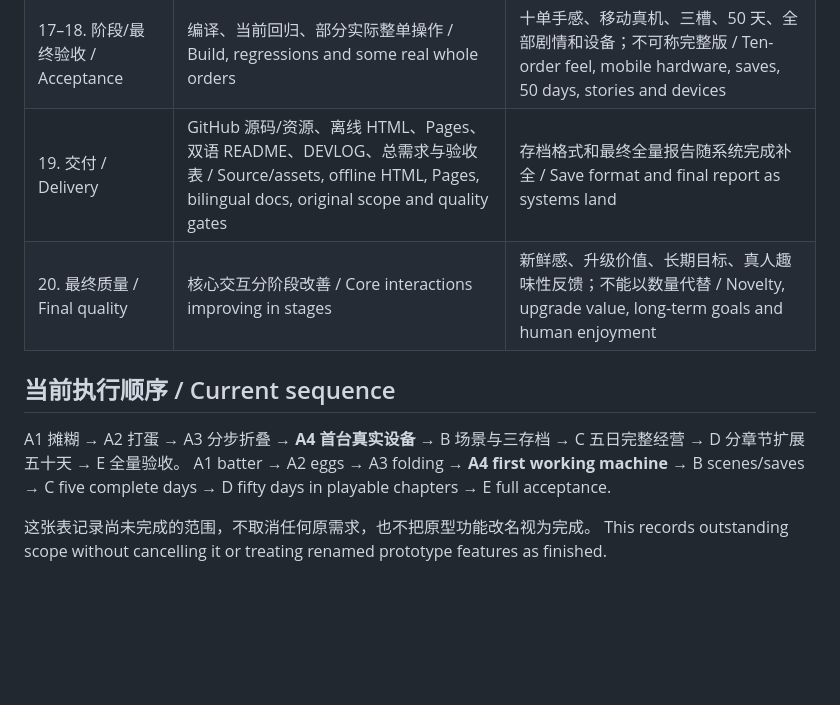
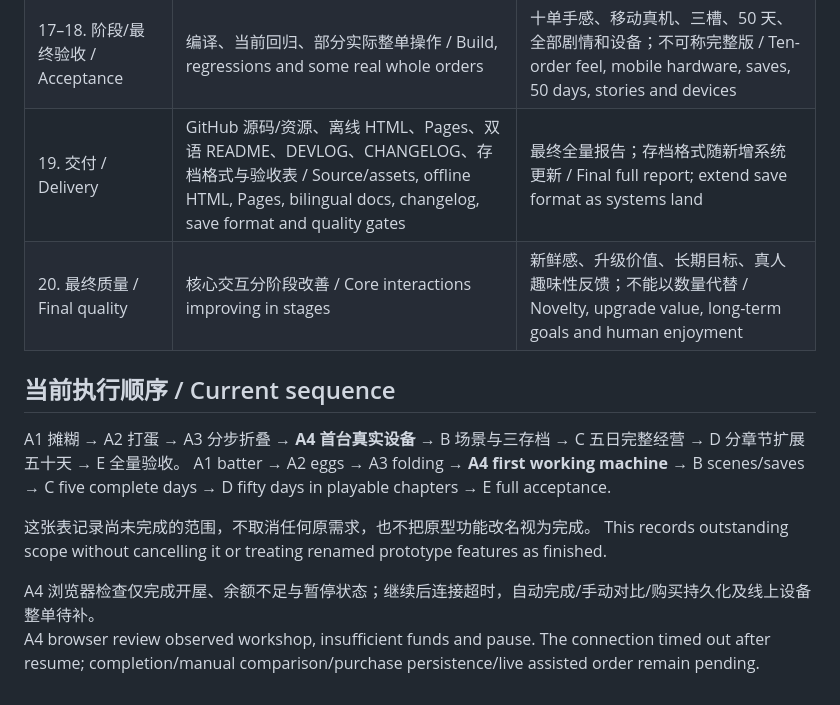
Before and after one commit to fchen6343/jianbing-legend, a Markdown page: docs/REQUIREMENTS_STATUS.md, the part around the change. Rendered like a GitHub page; blank space fills up the shorter version.

```diff
--- a/docs/REQUIREMENTS_STATUS.md
+++ b/docs/REQUIREMENTS_STATUS.md
@@ -39,7 +39,7 @@
 | 15. 音频 / Audio | 本机合成制作音、收钱、夹子、滋滋声，统一静音 / Local cooking/coin/claw/sizzle cues and mute | 三种氛围、欢呼、设备/剪彩声音、独立音量及实际听感 / Three atmospheres, cheers, upgrades, celebrations, separate volumes and listening review |
 | 16. 技术 / Architecture | TS 模块、纯本地核心、资源失败降级、笔触上限、暂停 / TS modules, offline core, fallback drawing, bounded strokes and pause | 数据驱动长线系统、场景管理、懒加载、完整资源生命周期与性能测量 / Data-driven progression, scene management, lazy loading, lifecycle and performance |
 | 17–18. 阶段/最终验收 / Acceptance | 编译、当前回归、部分实际整单操作 / Build, regressions and some real whole orders | 十单手感、移动真机、三槽、50 天、全部剧情和设备；不可称完整版 / Ten-order feel, mobile hardware, saves, 50 days, stories and devices |
-| 19. 交付 / Delivery | GitHub 源码/资源、离线 HTML、Pages、双语 README、DEVLOG、总需求与验收表 / Source/assets, offline HTML, Pages, bilingual docs, original scope and quality gates | 存档格式和最终全量报告随系统完成补全 / Save format and final report as systems land |
+| 19. 交付 / Delivery | GitHub 源码/资源、离线 HTML、Pages、双语 README、DEVLOG、CHANGELOG、存档格式与验收表 / Source/assets, offline HTML, Pages, bilingual docs, changelog, save format and quality gates | 最终全量报告；存档格式随新增系统更新 / Final full report; extend save format as systems land |
 | 20. 最终质量 / Final quality | 核心交互分阶段改善 / Core interactions improving in stages | 新鲜感、升级价值、长期目标、真人趣味性反馈；不能以数量代替 / Novelty, upgrade value, long-term goals and human enjoyment |
 
 ## 当前执行顺序 / Current sequence
@@ -49,3 +49,6 @@ A1 batter → A2 eggs → A3 folding → **A4 first working machine** → B scen
 
 这张表记录尚未完成的范围，不取消任何原需求，也不把原型功能改名视为完成。
 This records outstanding scope without cancelling it or treating renamed prototype features as finished.
+
+A4 浏览器检查仅完成开屋、余额不足与暂停状态；继续后连接超时，自动完成/手动对比/购买持久化及线上设备整单待补。\
+A4 browser review observed workshop, insufficient funds and pause. The connection timed out after resume; completion/manual comparison/purchase persistence/live assisted order remain pending.
```
Also changed, not shown: DEVLOG.md (+12 -0 lines), docs/QUALITY_GATES.md (+4 -1 lines).
